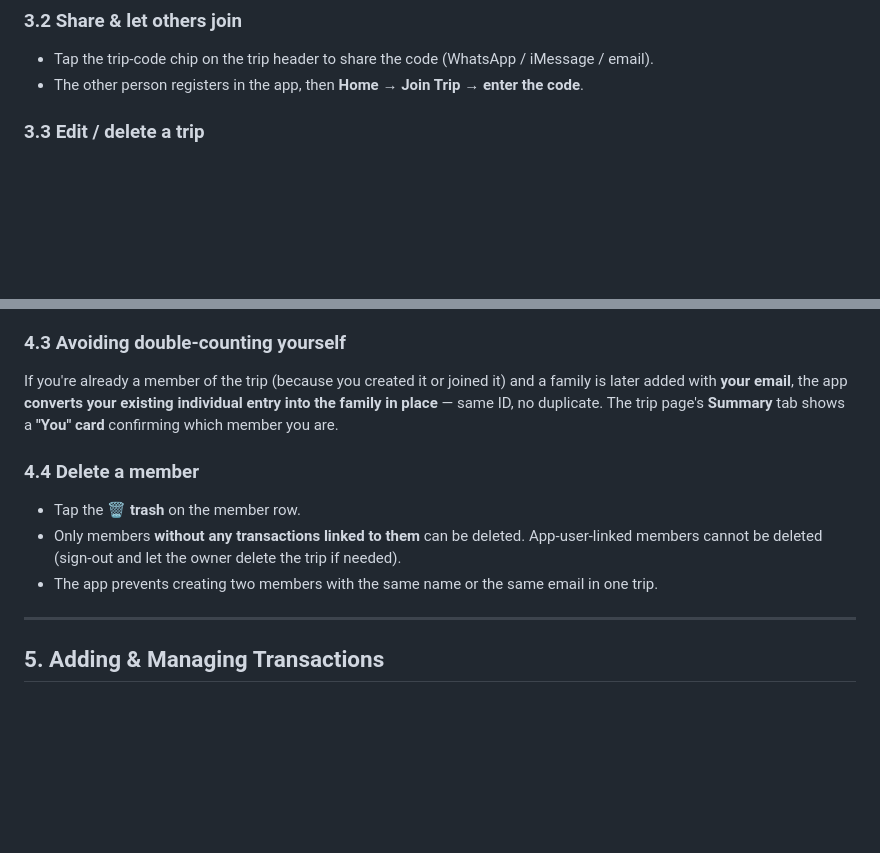
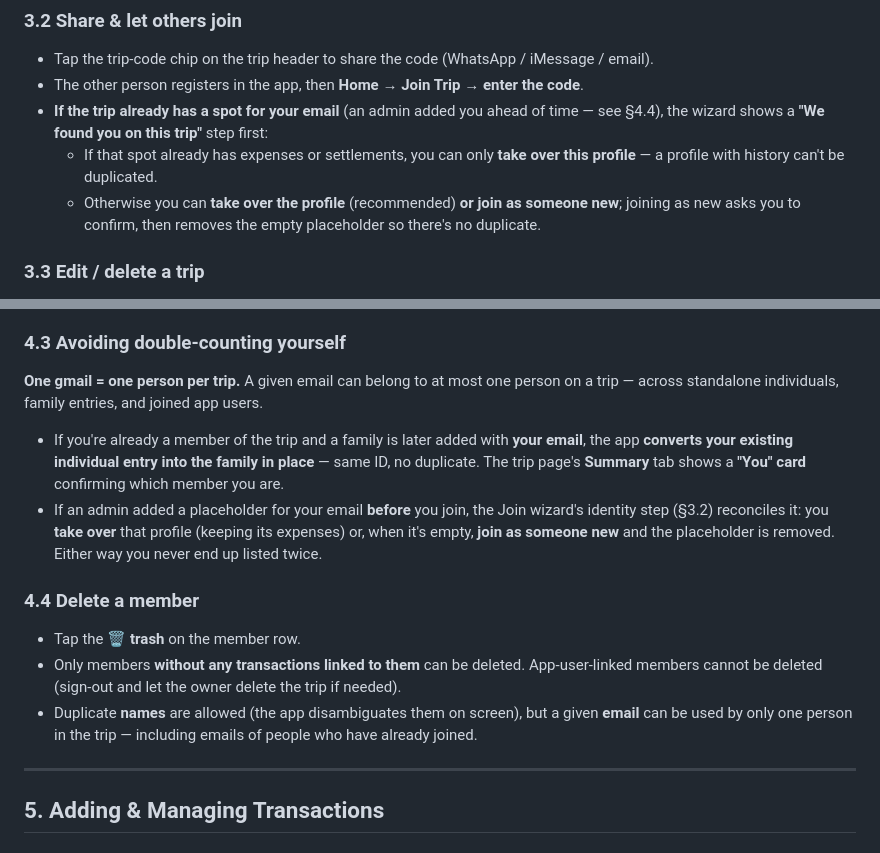
Before and after one commit to Jyotirmay-Singh/tripPlanner_basic, a Markdown page: USER_GUIDE.md, 2 parts joined by grey strips. Drawn GitHub-style; blank space fills up the shorter version.

Commit message:
Phase 11 Step 49: docs + full verification gate
USER_GUIDE §3.2/§4.3/§4.4 document the Join-wizard identity step and the
one-gmail-per-trip rule. Flip CLAUDE.md Step 49 to done with the verified
gate counts: backend 481 passed / 1 skipped (two fresh-DB batches), frontend
193 jest passed, tsc/eslint clean, expo export -p web builds all routes.

Co-Authored-By: Claude Opus 4.8 <noreply@anthropic.com>

```diff
--- a/USER_GUIDE.md
+++ b/USER_GUIDE.md
@@ -51,6 +51,12 @@ A simple, multi-user mobile app to track trip expenses, split costs fairly betwe
 ### 3.2 Share & let others join
 - Tap the trip-code chip on the trip header to share the code (WhatsApp / iMessage / email).
 - The other person registers in the app, then **Home → Join Trip → enter the code**.
+- **If the trip already has a spot for your email** (an admin added you ahead of time — see §4.4),
+  the wizard shows a **"We found you on this trip"** step first:
+  - If that spot already has expenses or settlements, you can only **take over this profile** —
+    a profile with history can't be duplicated.
+  - Otherwise you can **take over the profile** (recommended) **or** **join as someone new**;
+    joining as new asks you to confirm, then removes the empty placeholder so there's no duplicate.
 
 ### 3.3 Edit / delete a trip
 - Inside the trip page, the row of action buttons under the header has:
@@ -80,12 +86,21 @@ A "member" can be **one individual** or **a family group** (the family is split
   - **"Re-split with new members"** → past expenses are recomputed with the new family size.
 
 ### 4.3 Avoiding double-counting yourself
-If you're already a member of the trip (because you created it or joined it) and a family is later added with **your email**, the app **converts your existing individual entry into the family in place** — same ID, no duplicate. The trip page's **Summary** tab shows a **"You" card** confirming which member you are.
+**One gmail = one person per trip.** A given email can belong to at most one person on a trip —
+across standalone individuals, family entries, and joined app users.
+- If you're already a member of the trip and a family is later added with **your email**, the app
+  **converts your existing individual entry into the family in place** — same ID, no duplicate. The
+  trip page's **Summary** tab shows a **"You" card** confirming which member you are.
+- If an admin added a placeholder for your email **before** you join, the Join wizard's identity
+  step (§3.2) reconciles it: you **take over** that profile (keeping its expenses) or, when it's
+  empty, **join as someone new** and the placeholder is removed. Either way you never end up listed
+  twice.
 
 ### 4.4 Delete a member
 - Tap the **🗑 trash** on the member row.
 - Only members **without any transactions linked to them** can be deleted. App-user-linked members cannot be deleted (sign-out and let the owner delete the trip if needed).
-- The app prevents creating two members with the same name or the same email in one trip.
+- Duplicate **names** are allowed (the app disambiguates them on screen), but a given **email** can
+  be used by only one person in the trip — including emails of people who have already joined.
 
 ---
 
```
Also changed, not shown: CLAUDE.md (+10 -0 lines).
